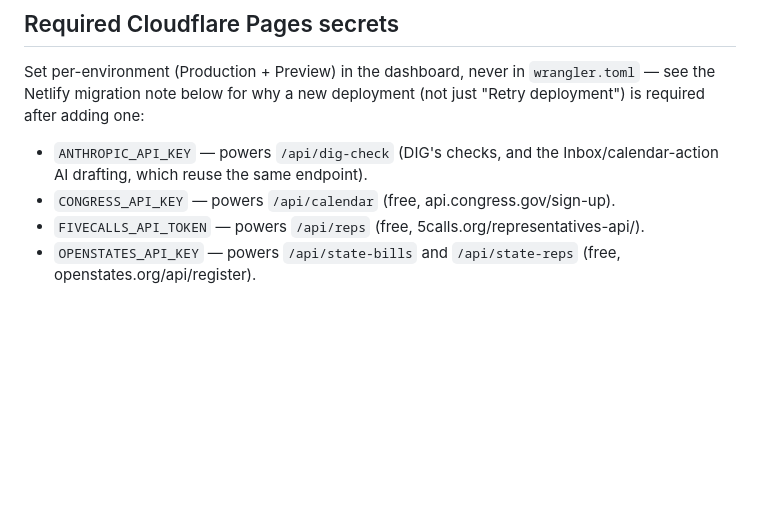
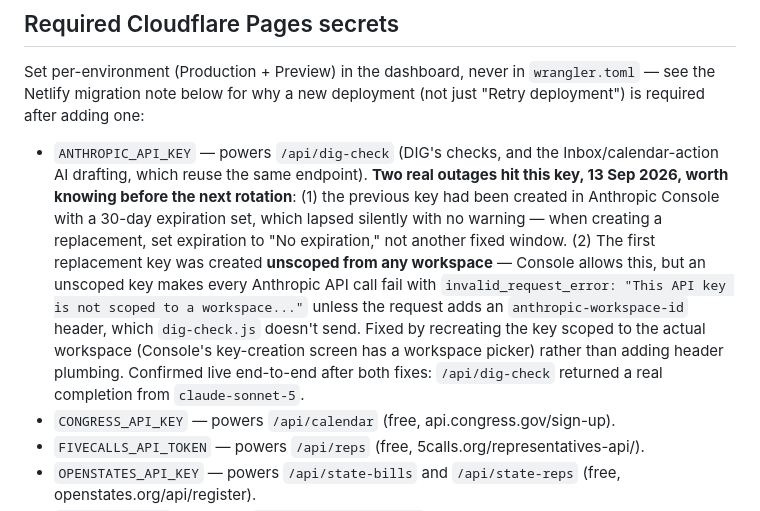
Before and after one commit to MickYorg/CiViXRepo, a Markdown page: CLAUDE.md, the part around the change. Drawn GitHub-style; blank space fills up the shorter version.

Commit message:
Document the two-part ANTHROPIC_API_KEY outage (expiry + unscoped key)
Co-Authored-By: Claude Sonnet 5 <noreply@anthropic.com>
Claude-Session: https://claude.ai/code/session_017DQbR8QDjLBJ7DHk4sxbC2

```diff
--- a/CLAUDE.md
+++ b/CLAUDE.md
@@ -1683,7 +1683,20 @@ Set per-environment (Production + Preview) in the dashboard, never in
 deployment (not just "Retry deployment") is required after adding one:
 
 - `ANTHROPIC_API_KEY` — powers `/api/dig-check` (DIG's checks, and the
-  Inbox/calendar-action AI drafting, which reuse the same endpoint).
+  Inbox/calendar-action AI drafting, which reuse the same endpoint). **Two
+  real outages hit this key, 13 Sep 2026, worth knowing before the next
+  rotation**: (1) the previous key had been created in Anthropic Console
+  with a 30-day expiration set, which lapsed silently with no warning —
+  when creating a replacement, set expiration to "No expiration," not
+  another fixed window. (2) The first replacement key was created
+  **unscoped from any workspace** — Console allows this, but an unscoped
+  key makes every Anthropic API call fail with `invalid_request_error:
+  "This API key is not scoped to a workspace..."` unless the request adds
+  an `anthropic-workspace-id` header, which `dig-check.js` doesn't send.
+  Fixed by recreating the key scoped to the actual workspace (Console's
+  key-creation screen has a workspace picker) rather than adding header
+  plumbing. Confirmed live end-to-end after both fixes: `/api/dig-check`
+  returned a real completion from `claude-sonnet-5`.
 - `CONGRESS_API_KEY` — powers `/api/calendar` (free, api.congress.gov/sign-up).
 - `FIVECALLS_API_TOKEN` — powers `/api/reps` (free, 5calls.org/representatives-api/).
 - `OPENSTATES_API_KEY` — powers `/api/state-bills` and `/api/state-reps`
```
